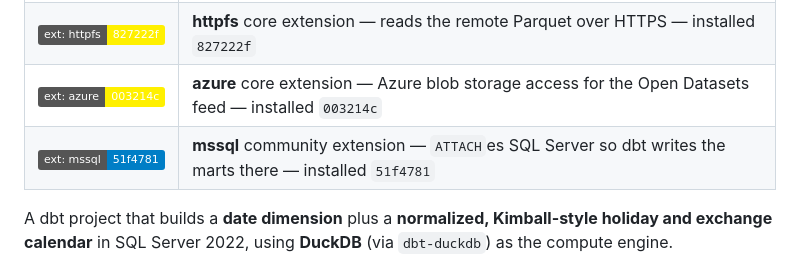
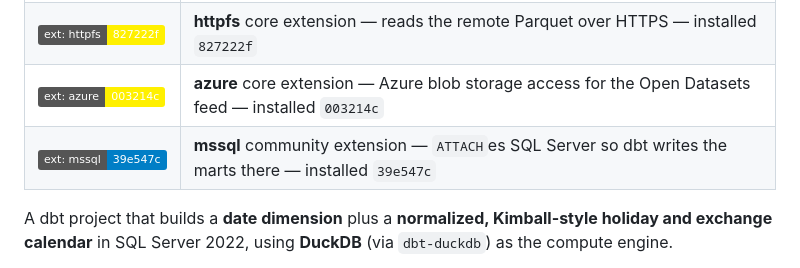
Before and after one commit to oluies/dbt-duckdb-trading-calendar, a Markdown page: README.md, the part around the change. Drawn GitHub-style; badges without logos.

Commit message:
chore: refresh README badge versions [skip ci]

```diff
--- a/README.md
+++ b/README.md
@@ -11,7 +11,7 @@
 | [![DuckDB](https://img.shields.io/badge/DuckDB-v1.5.5-FFF000?logo=duckdb&logoColor=black)](https://duckdb.org) | **DuckDB** engine `v1.5.5` |
 | [![ext: httpfs](https://img.shields.io/badge/ext%3A%20httpfs-827222f-FFF000?logo=duckdb&logoColor=black)](https://duckdb.org/docs/stable/core_extensions/httpfs/overview) | **httpfs** core extension — reads the remote Parquet over HTTPS — installed `827222f` |
 | [![ext: azure](https://img.shields.io/badge/ext%3A%20azure-003214c-FFF000?logo=duckdb&logoColor=black)](https://duckdb.org/docs/stable/core_extensions/azure) | **azure** core extension — Azure blob storage access for the Open Datasets feed — installed `003214c` |
-| [![ext: mssql](https://img.shields.io/badge/ext%3A%20mssql-51f4781-blue?logo=microsoftsqlserver&logoColor=white)](https://github.com/hugr-lab/mssql-extension) | **mssql** community extension — `ATTACH`es SQL Server so dbt writes the marts there — installed `51f4781` |
+| [![ext: mssql](https://img.shields.io/badge/ext%3A%20mssql-39e547c-blue?logo=microsoftsqlserver&logoColor=white)](https://github.com/hugr-lab/mssql-extension) | **mssql** community extension — `ATTACH`es SQL Server so dbt writes the marts there — installed `39e547c` |
 <!-- BADGES:END -->
 
 A dbt project that builds a **date dimension** plus a **normalized,
```
